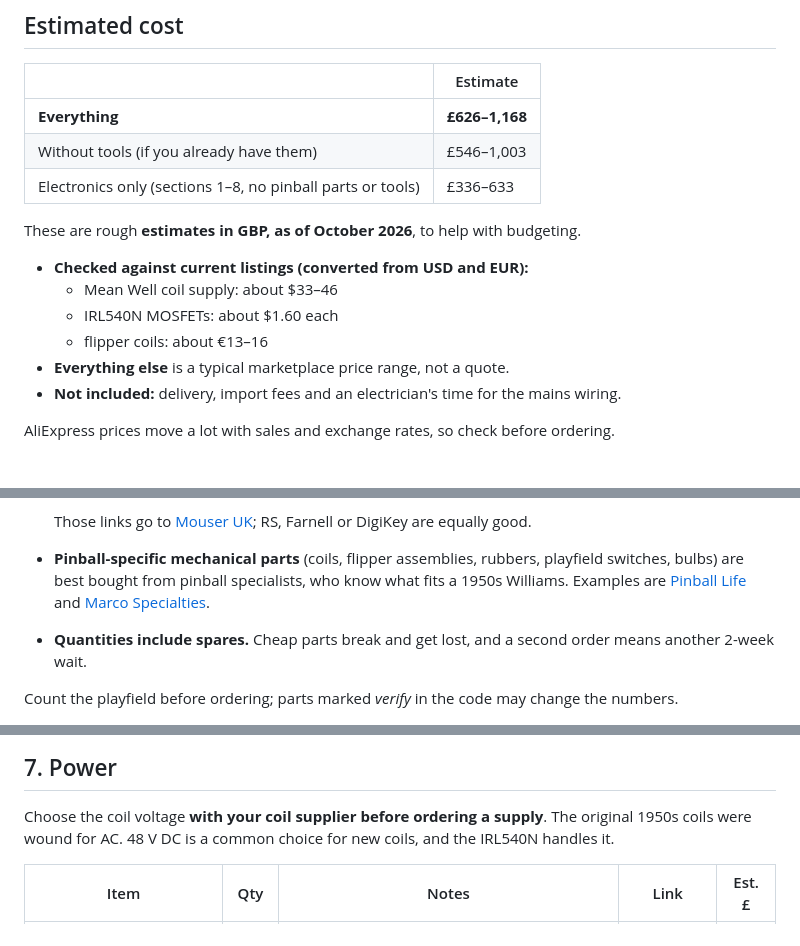
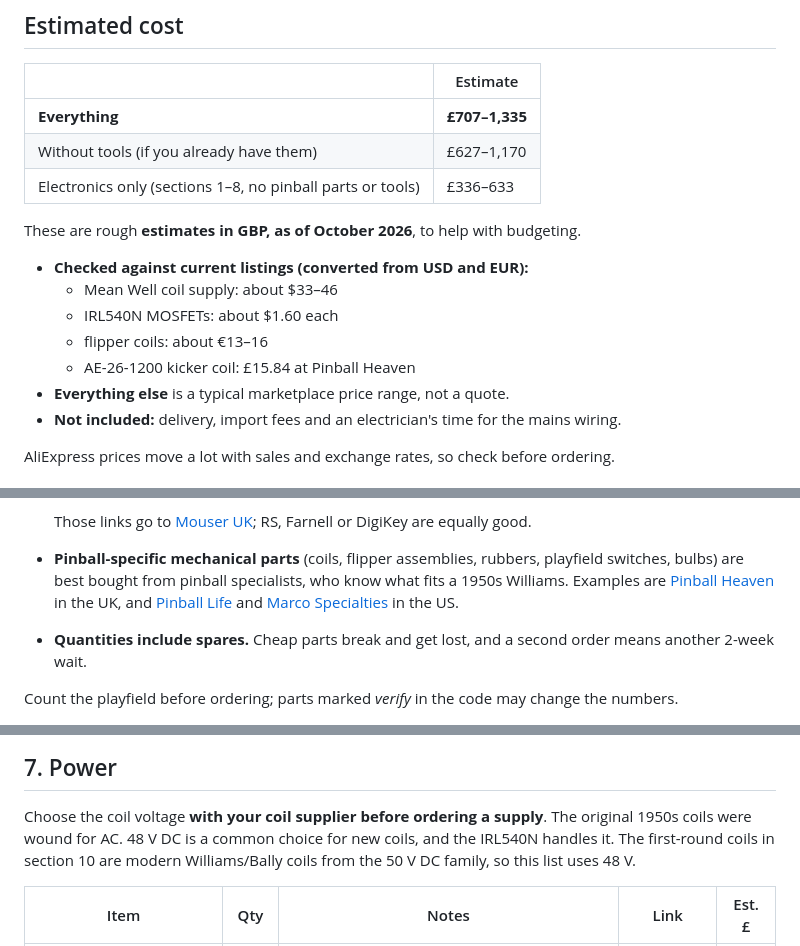
Before and after one commit to robhannan/fun-house-pinball, a Markdown page: docs/shopping-list.md, 3 parts joined by grey strips. Rendered like a GitHub page.

```diff
--- a/docs/shopping-list.md
+++ b/docs/shopping-list.md
@@ -8,8 +8,8 @@ Everything needed to build the controller described in the
 
 | | Estimate |
 |---|---|
-| **Everything** | **£626–1,168** |
-| Without tools (if you already have them) | £546–1,003 |
+| **Everything** | **£707–1,335** |
+| Without tools (if you already have them) | £627–1,170 |
 | Electronics only (sections 1–8, no pinball parts or tools) | £336–633 |
 
 These are rough **estimates in GBP, as of October 2026**, to help with budgeting.
@@ -18,6 +18,7 @@ These are rough **estimates in GBP, as of October 2026**, to help with budgeting
   - Mean Well coil supply: about $33–46
   - IRL540N MOSFETs: about $1.60 each
   - flipper coils: about €13–16
+  - AE-26-1200 kicker coil: £15.84 at Pinball Heaven
 - **Everything else** is a typical marketplace price range, not a quote.
 - **Not included:** delivery, import fees and an electrician's time for the mains
   wiring.
@@ -46,8 +47,9 @@ ordering.
   DigiKey are equally good.
 - **Pinball-specific mechanical parts** (coils, flipper assemblies, rubbers,
   playfield switches, bulbs) are best bought from pinball specialists, who know
-  what fits a 1950s Williams. Examples are [Pinball Life](https://www.pinballlife.com)
-  and [Marco Specialties](https://www.marcospecialties.com).
+  what fits a 1950s Williams. Examples are [Pinball Heaven](https://www.pinball.co.uk)
+  in the UK, and [Pinball Life](https://www.pinballlife.com) and
+  [Marco Specialties](https://www.marcospecialties.com) in the US.
 - **Quantities include spares.** Cheap parts break and get lost, and a second
   order means another 2-week wait.
 
@@ -178,7 +180,8 @@ The trapdoors are rebuilt with a hobby servo turning each flap; see the
 
 Choose the coil voltage **with your coil supplier before ordering a supply**.
 The original 1950s coils were wound for AC. 48 V DC is a common choice for new
-coils, and the IRL540N handles it.
+coils, and the IRL540N handles it. The first-round coils in section 10 are
+modern Williams/Bally coils from the 50 V DC family, so this list uses 48 V.
 
 | Item | Qty | Notes | Link | Est. £ |
 |---|---|---|---|---|
```
Also changed, not shown: other parts of docs/shopping-list.md (+35 -7 lines).
